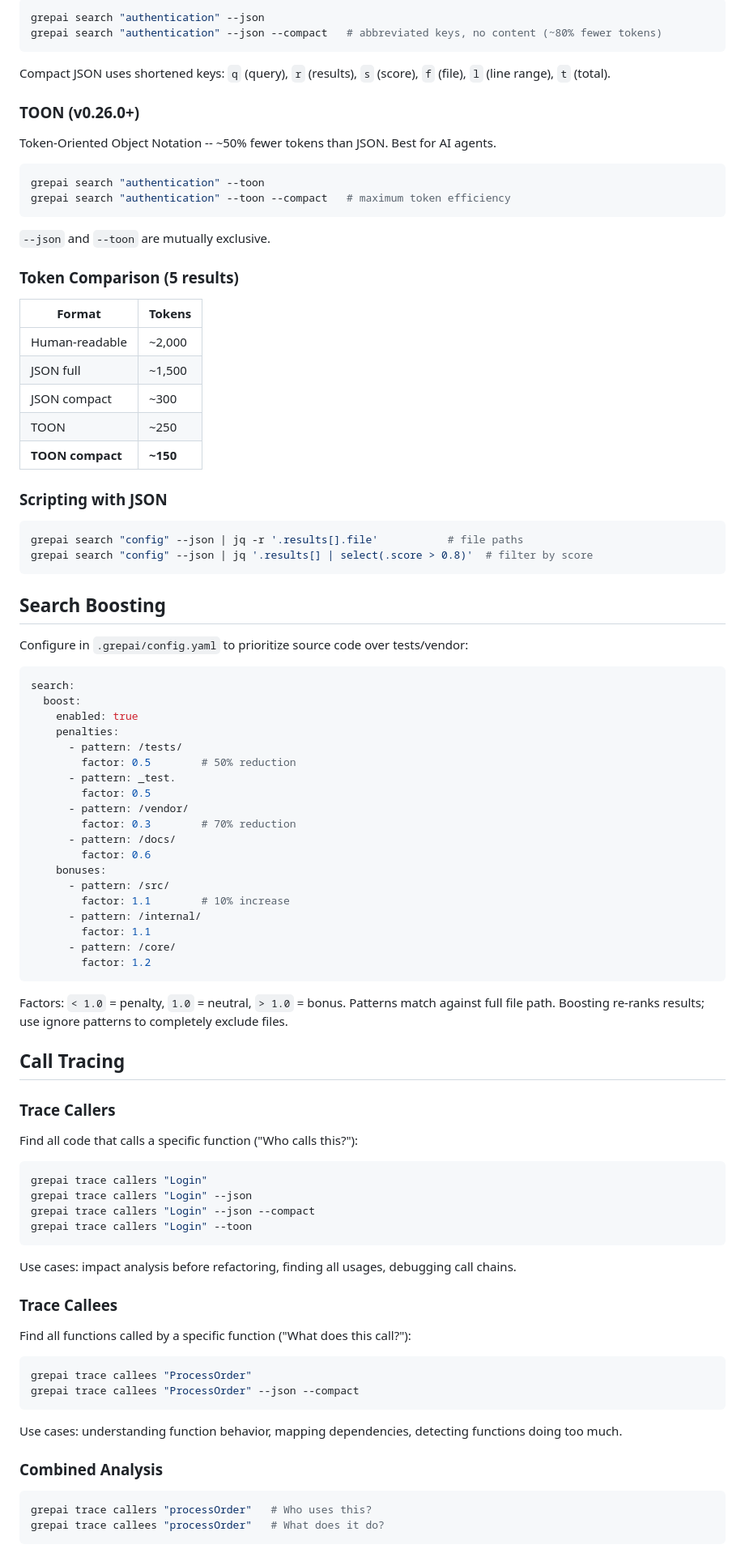
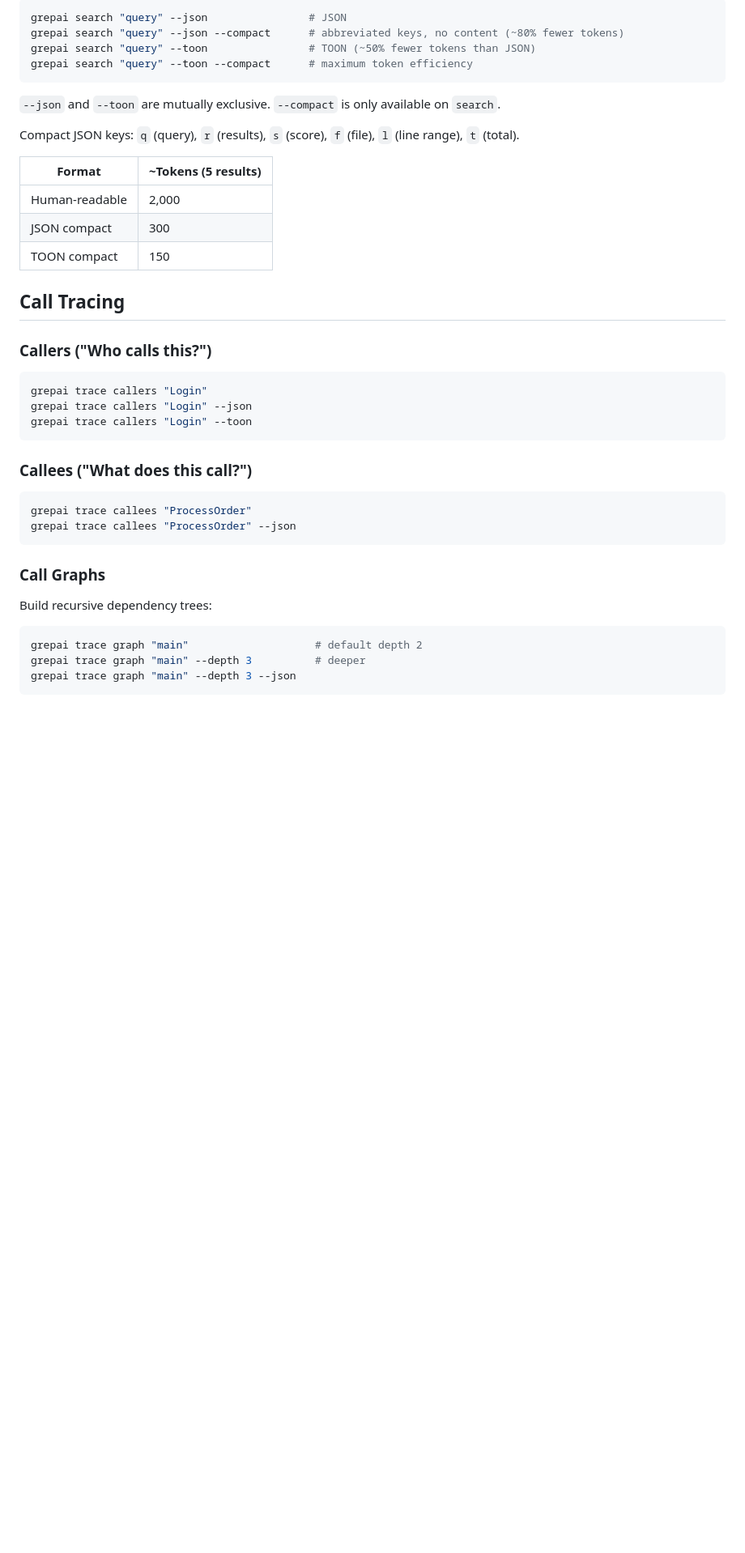
Before and after one commit to audibleblink/skills, a Markdown page: grepai/SKILL.md, the part around one of its changes. Shown at 81% size. Drawn GitHub-style; blank space fills up the shorter version.

Commit message:
feat: condense and extract GrepAI configuration

````diff
--- a/grepai/SKILL.md
+++ b/grepai/SKILL.md
@@ -90,95 +72,43 @@ Semantic search understands synonyms -- try different phrasings if results aren'
 ```bash
-grepai search "authentication" --json
-grepai search "authentication" --json --compact   # abbreviated keys, no content (~80% fewer tokens)
+grepai search "query" --json                # JSON
+grepai search "query" --json --compact      # abbreviated keys, no content (~80% fewer tokens)
+grepai search "query" --toon                # TOON (~50% fewer tokens than JSON)
+grepai search "query" --toon --compact      # maximum token efficiency
 ```
 
-Compact JSON uses shortened keys: `q` (query), `r` (results), `s` (score), `f` (file), `l` (line range), `t` (total).
+`--json` and `--toon` are mutually exclusive. `--compact` is only available on `search`.
 
-### TOON (v0.26.0+)
+Compact JSON keys: `q` (query), `r` (results), `s` (score), `f` (file), `l` (line range), `t` (total).
 
-Token-Oriented Object Notation -- ~50% fewer tokens than JSON. Best for AI agents.
-
-```bash
-grepai search "authentication" --toon
-grepai search "authentication" --toon --compact   # maximum token efficiency
-```
-
-`--json` and `--toon` are mutually exclusive.
-
-### Token Comparison (5 results)
-
-| Format | Tokens |
-|--------|--------|
-| Human-readable | ~2,000 |
-| JSON full | ~1,500 |
-| JSON compact | ~300 |
-| TOON | ~250 |
-| **TOON compact** | **~150** |
-
-### Scripting with JSON
-
-```bash
-grepai search "config" --json | jq -r '.results[].file'           # file paths
-grepai search "config" --json | jq '.results[] | select(.score > 0.8)'  # filter by score
-```
-
-## Search Boosting
-
-Configure in `.grepai/config.yaml` to prioritize source code over tests/vendor:
-
-```yaml
-search:
-  boost:
-    enabled: true
-    penalties:
-      - pattern: /tests/
-        factor: 0.5        # 50% reduction
-      - pattern: _test.
-        factor: 0.5
-      - pattern: /vendor/
-        factor: 0.3        # 70% reduction
-      - pattern: /docs/
-        factor: 0.6
-    bonuses:
-      - pattern: /src/
-        factor: 1.1        # 10% increase
-      - pattern: /internal/
-        factor: 1.1
-      - pattern: /core/
-        factor: 1.2
-```
-
-Factors: `< 1.0` = penalty, `1.0` = neutral, `> 1.0` = bonus. Patterns match against full file path. Boosting re-ranks results; use ignore patterns to completely exclude files.
+| Format | ~Tokens (5 results) |
+|--------|---------------------|
+| Human-readable | 2,000 |
+| JSON compact | 300 |
+| TOON compact | 150 |
 
 ## Call Tracing
 
-### Trace Callers
-
-Find all code that calls a specific function ("Who calls this?"):
+### Callers ("Who calls this?")
 
 ```bash
 grepai trace callers "Login"
 grepai trace callers "Login" --json
-grepai trace callers "Login" --json --compact
 grepai trace callers "Login" --toon
 ```
 
-Use cases: impact analysis before refactoring, finding all usages, debugging call chains.
-
-### Trace Callees
-
-Find all functions called by a specific function ("What does this call?"):
+### Callees ("What does this call?")
 
 ```bash
 grepai trace callees "ProcessOrder"
-grepai trace callees "ProcessOrder" --json --compact
+grepai trace callees "ProcessOrder" --json
 ```
 
-Use cases: understanding function behavior, mapping dependencies, detecting functions doing too much.
+### Call Graphs
 
-### Combined Analysis
+Build recursive dependency trees:
 
 ```bash
-grepai trace callers "processOrder"   # Who uses this?
-grepai trace callees "processOrder"   # What does it do?
+grepai trace graph "main"                    # default depth 2
+grepai trace graph "main" --depth 3          # deeper
+grepai trace graph "main" --depth 3 --json
 ```
````
Also changed, not shown: other parts of grepai/SKILL.md (+37 -103 lines), grepai/references/configuration.md (added, +53 -0 lines).
